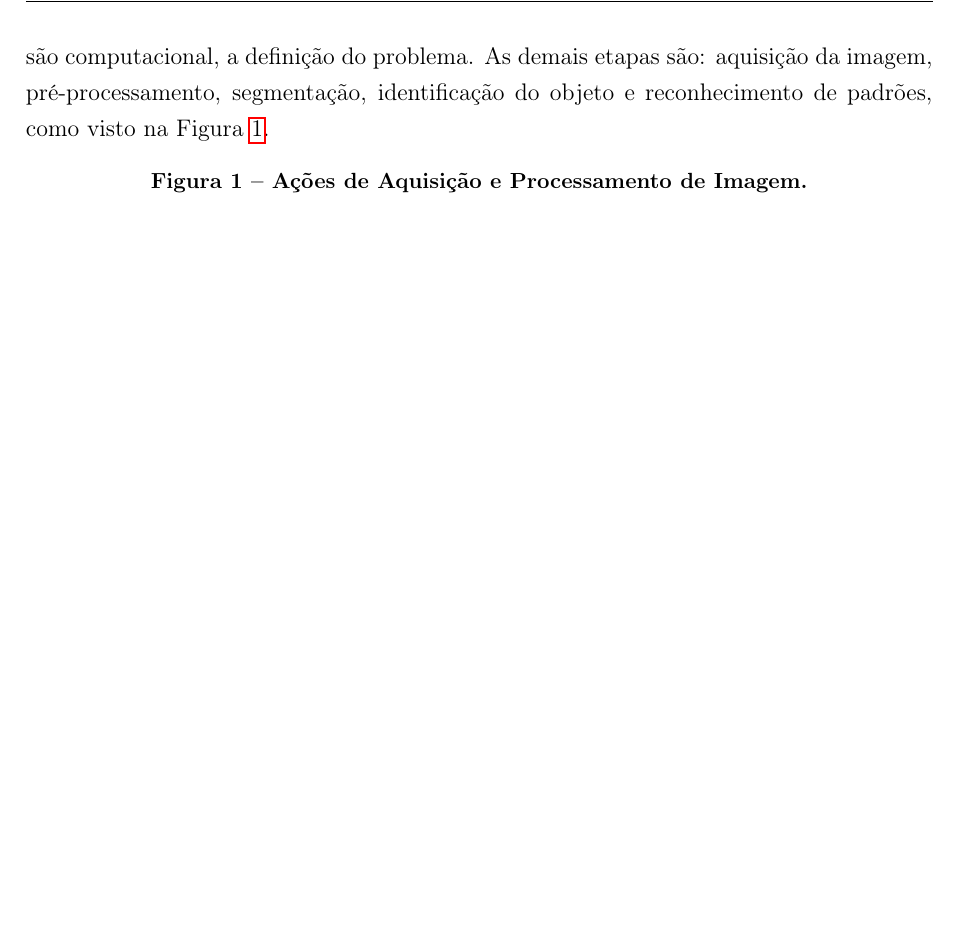
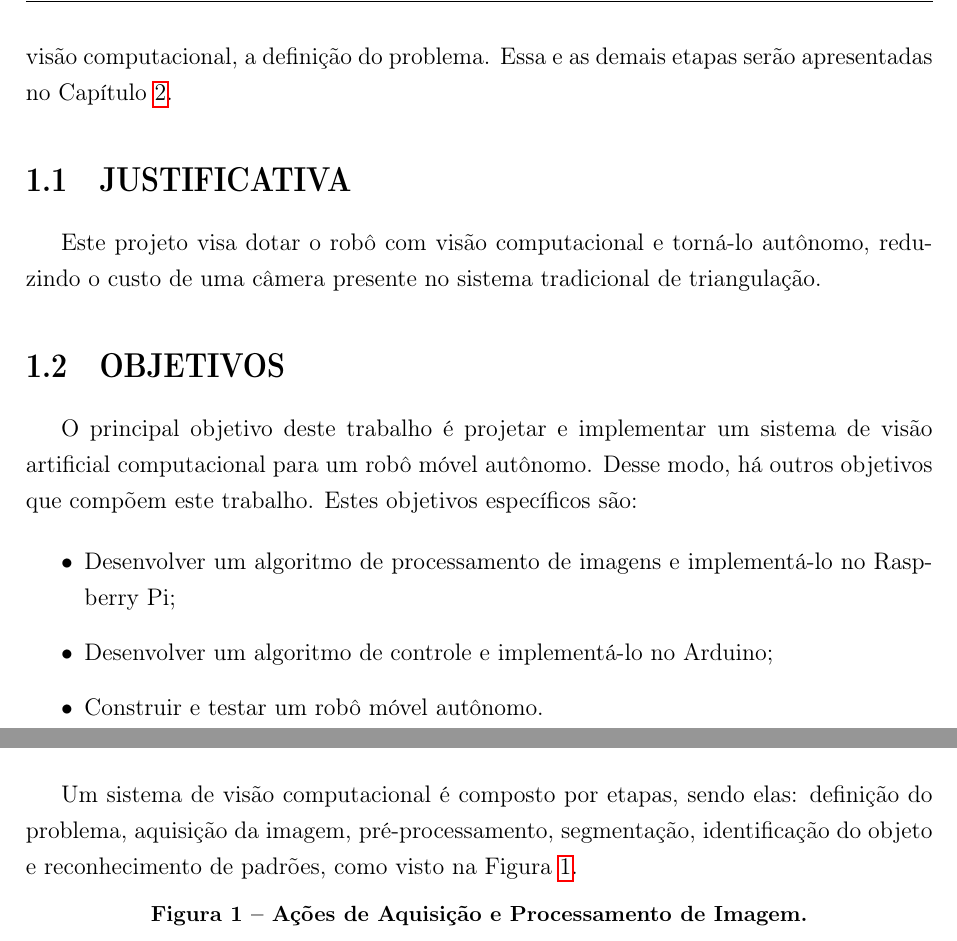
Before and after one commit to gmatiass/TCC1---Gabriel-Matias-Souza-Silva, a LaTeX thesis (main.tex, which reads Caps/intro.tex, Caps/ref.tex): part of page 9 of 20 before the commit and two parts of pages 8 and 9 of 20 after it, the two joined at a grey line, cut so that both start at the same text, the shorter picture padded with empty space. Compiled offline with pdfLaTeX.

Commit message:
Primeiras correções.

```diff
--- a/Caps/intro.tex
+++ b/Caps/intro.tex
@@ -6,8 +17,19 @@ Vale trazer uma definição clássica: "Visão computacional é a ciência e tec
+Portanto, temos a primeira etapa de desenvolvimento e utilização de um sistema de visão computacional, a definição do problema. Essa e as demais etapas serão apresentadas no Capítulo~\ref{chap:refteorico}.
 
 %================================================================================
 \section{Justificativa}
 \label{sec:justi}
 
+Este projeto visa dotar o robô com visão computacional e torná-lo autônomo, reduzindo o custo de uma câmera presente no sistema tradicional de triangulação.
+
 %================================================================================
 \section{Objetivos}
 \label{sec:objt}
+
+O principal objetivo deste trabalho é projetar e implementar um sistema de visão artificial computacional para um robô móvel autônomo. Desse modo, há outros objetivos que compõem este trabalho. Estes objetivos específicos são:
+
+\begin{itemize}
+    \item Desenvolver um algoritmo de processamento de imagens e implementá-lo no Raspberry Pi;
+    \item Desenvolver um algoritmo de controle e implementá-lo no Arduino;
+    \item Construir e testar um robô móvel autônomo.
+\end{itemize}
--- a/Caps/ref.tex
+++ b/Caps/ref.tex
@@ -20,4 +10,4 @@ Para visão computacional, em lugar de olhos temos câmeras como sensores de obt
-Portanto, temos a primeira etapa de desenvolvimento e utilização de um sistema de visão computacional, a definição do problema. As demais etapas são: aquisição da imagem, pré-processamento, segmentação, identificação do objeto e reconhecimento de padrões, como visto na Figura~\ref{fig:acoesProcImagem}.
+Um sistema de visão computacional é composto por etapas, sendo elas: definição do problema, aquisição da imagem, pré-processamento, segmentação, identificação do objeto e reconhecimento de padrões, como visto na Figura~\ref{fig:acoesProcImagem}.
 
 \begin{figure}[!hbtp]
   \centering
```
Also changed, not shown: Caps/resumo.tex (+3 -3 lines), Caps/intro.tex (11 more changed lines), Caps/ref.tex (10 more changed lines).
